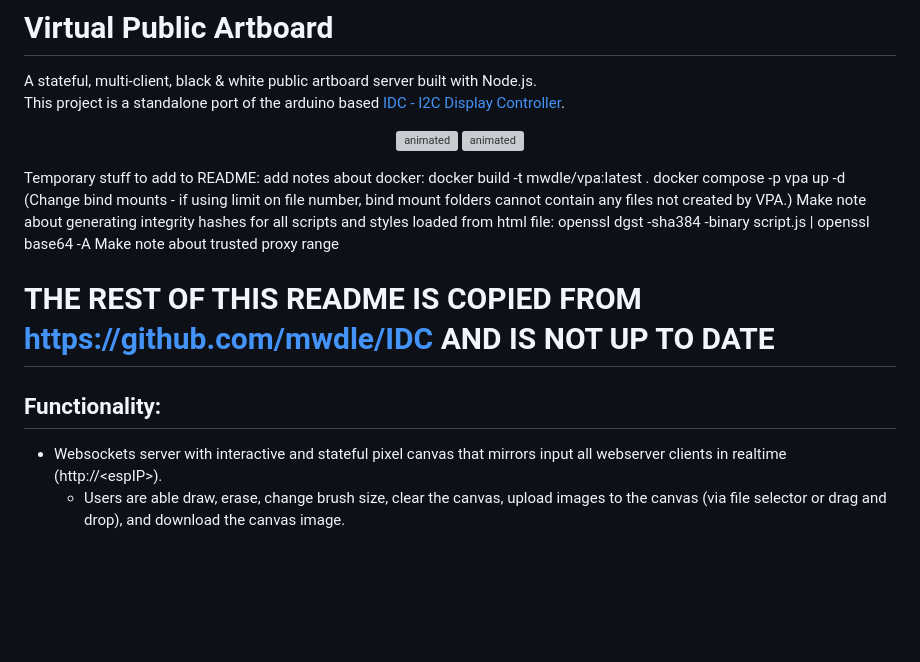
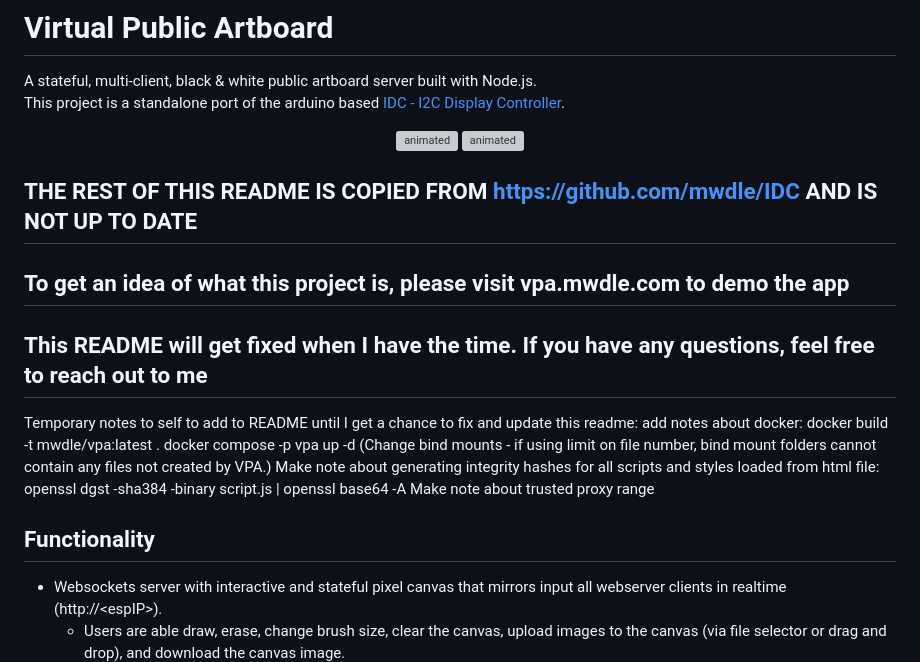
Before and after one commit to mwdle/VPA, a Markdown page: README.md, the part around the change. Drawn GitHub-style; blank space fills up the shorter version; grey boxes are pictures that could not be loaded.

Commit message:
Slight README adjustment

```diff
--- a/README.md
+++ b/README.md
@@ -8,16 +8,21 @@ This project is a standalone port of the arduino based [IDC - I2C Display Contro
   <img src="display.gif" alt="animated" width="45%"/>
 </p>
 
-Temporary stuff to add to README:
+## THE REST OF THIS README IS COPIED FROM https://github.com/mwdle/IDC AND IS NOT UP TO DATE
+
+## To get an idea of what this project is, please visit vpa.mwdle.com to demo the app
+
+## This README will get fixed when I have the time. If you have any questions, feel free to reach out to me
+
+Temporary notes to self to add to README until I get a chance to fix and update this readme:
 add notes about docker:
   docker build -t mwdle/vpa:latest .
   docker compose -p vpa up -d (Change bind mounts - if using limit on file number, bind mount folders cannot contain any files not created by VPA.)
 Make note about generating integrity hashes for all scripts and styles loaded from html file: openssl dgst -sha384 -binary script.js | openssl base64 -A
 Make note about trusted proxy range
 
-# THE REST OF THIS README IS COPIED FROM https://github.com/mwdle/IDC AND IS NOT UP TO DATE
+## Functionality
 
-## Functionality:
 * Websockets server with interactive and stateful pixel canvas that mirrors input all webserver clients in realtime (http://\<espIP\>).
   * Users are able draw, erase, change brush size, clear the canvas, upload images to the canvas (via file selector or drag and drop), and download the canvas image.
   * Users are able to create and delete canvases on the server, and rotate between available canvases.
```
